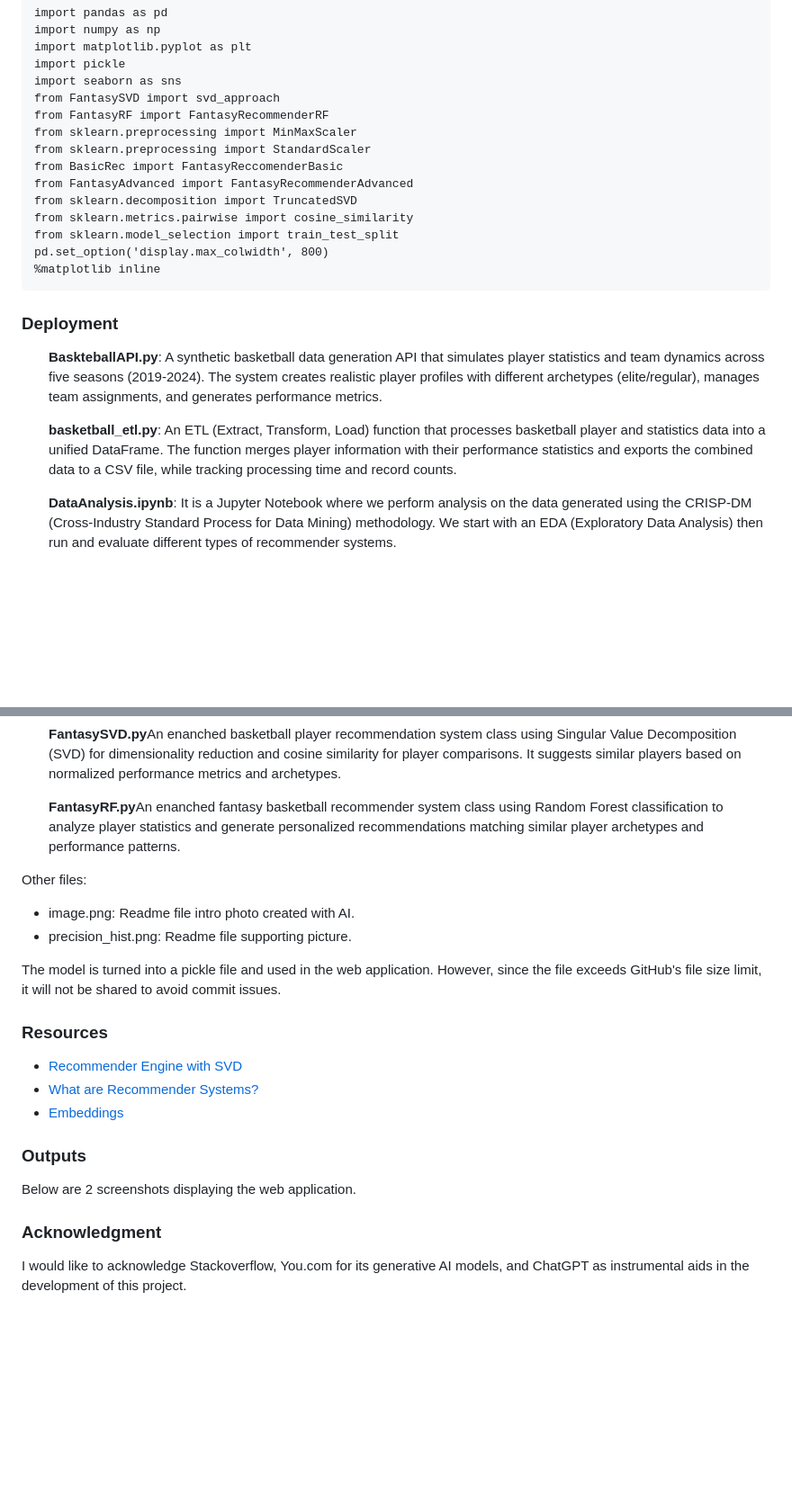
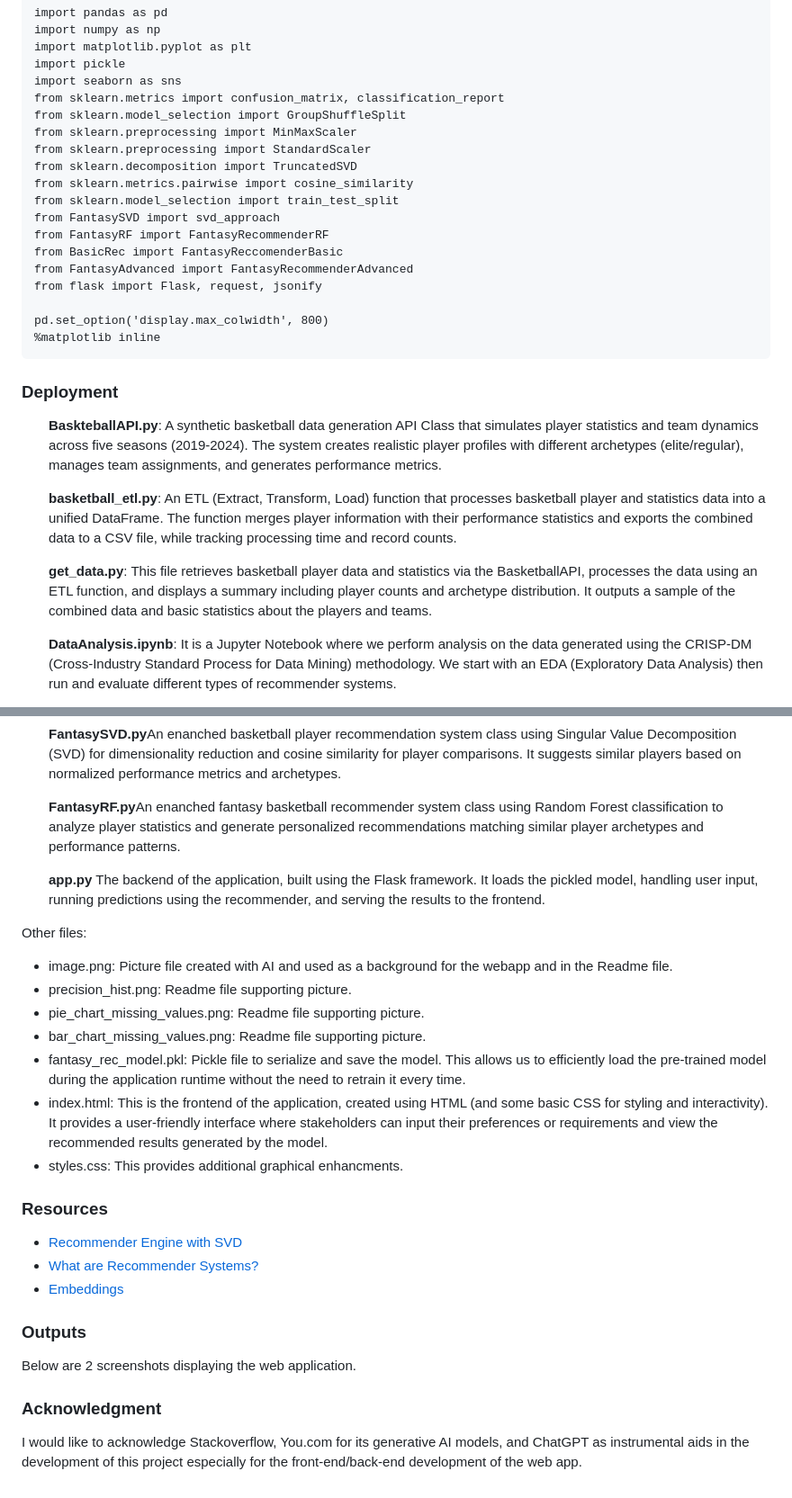
Before and after one commit to mrme77/Fantasy-League-Recommender, a Markdown page: README.md, 2 parts joined by grey strips. Shown: that part at 90% size. Rendered like a GitHub page; blank space fills up the shorter version.

Commit message:
update readmefile

````diff
--- a/README.md
+++ b/README.md
@@ -27,23 +28,29 @@ import numpy as np
 import matplotlib.pyplot as plt
 import pickle
 import seaborn as sns
-from FantasySVD import svd_approach
-from FantasyRF import FantasyRecommenderRF
+from sklearn.metrics import confusion_matrix, classification_report
+from sklearn.model_selection import GroupShuffleSplit
 from sklearn.preprocessing import MinMaxScaler
 from sklearn.preprocessing import StandardScaler
-from BasicRec import FantasyReccomenderBasic
-from FantasyAdvanced import FantasyRecommenderAdvanced
 from sklearn.decomposition import TruncatedSVD
 from sklearn.metrics.pairwise import cosine_similarity
 from sklearn.model_selection import train_test_split
+from FantasySVD import svd_approach
+from FantasyRF import FantasyRecommenderRF
+from BasicRec import FantasyReccomenderBasic
+from FantasyAdvanced import FantasyRecommenderAdvanced
+from flask import Flask, request, jsonify
+
 pd.set_option('display.max_colwidth', 800)
 %matplotlib inline
 ```
 
 ### Deployment
-<ul> <b>BaskteballAPI.py</b>: A synthetic basketball data generation API that simulates player statistics and team dynamics across five seasons (2019-2024). The system creates realistic player profiles with different archetypes (elite/regular), manages team assignments, and generates performance metrics.</ul>
+<ul> <b>BaskteballAPI.py</b>: A synthetic basketball data generation API Class that simulates player statistics and team dynamics across five seasons (2019-2024). The system creates realistic player profiles with different archetypes (elite/regular), manages team assignments, and generates performance metrics.</ul>
 
 <ul> <b>basketball_etl.py</b>: An ETL (Extract, Transform, Load) function that processes basketball player and statistics data into a unified DataFrame. The function merges player information with their performance statistics and exports the combined data to a CSV file, while tracking processing time and record counts.</ul>
+
+<ul><b>get_data.py</b>: This file retrieves basketball player data and statistics via the BasketballAPI, processes the data using an ETL function, and displays a summary including player counts and archetype distribution. It outputs a sample of the combined data and basic statistics about the players and teams.</ul>
 
 <ul><b>DataAnalysis.ipynb</b>: It is a Jupyter Notebook where we perform analysis on the data generated using the CRISP-DM (Cross-Industry Standard Process for Data Mining) methodology. We start with an EDA (Exploratory Data Analysis) then run and evaluate different types of recommender systems.</ul>
 
@@ -55,11 +62,18 @@ pd.set_option('display.max_colwidth', 800)
 
 <ul><b>FantasyRF.py</b>An enanched fantasy basketball recommender system class using Random Forest classification to analyze player statistics and generate personalized recommendations matching similar player archetypes and performance patterns.</ul>
 
+<ul><b>app.py</b> The backend of the application, built using the Flask framework. It loads the pickled model, handling user input, running predictions using the recommender, and serving the results to the frontend.</ul>
+
 Other files:
-- image.png: Readme file intro photo created with AI.
+- image.png: Picture file created with AI and used as a background for the  webapp and in the Readme file.
 - precision_hist.png: Readme file supporting picture.
+- pie_chart_missing_values.png: Readme file supporting picture.
+- bar_chart_missing_values.png: Readme file supporting picture.
+- fantasy_rec_model.pkl: Pickle file to serialize and save the model. This allows us to efficiently load the pre-trained model during the application runtime without the need to retrain it every time.
+- index.html: This is the frontend of the application, created using HTML (and some basic CSS for styling and interactivity). It provides a user-friendly interface where stakeholders can input their preferences or requirements and view the recommended results generated by the model.
+- styles.css: This provides additional graphical enhancments.
 
-The model is turned into a pickle file and used in the web application. However, since the file exceeds GitHub's file size limit, it will not be shared to avoid commit issues.
+
 ### Resources
 
 - [Recommender Engine with SVD](https://machinelearningmastery.com/using-singular-value-decomposition-to-build-a-recommender-system/)
@@ -70,4 +84,4 @@ Below are 2 screenshots displaying the web application.
 
 
 ### Acknowledgment
-I would like to acknowledge Stackoverflow, You.com for its generative AI models, and ChatGPT as instrumental aids in the development of this project.
+I would like to acknowledge Stackoverflow, You.com for its generative AI models, and ChatGPT as instrumental aids in the development of this project especially for the front-end/back-end development of the web app.
````
Also changed, not shown: other parts of README.md (+2 -1 lines).
